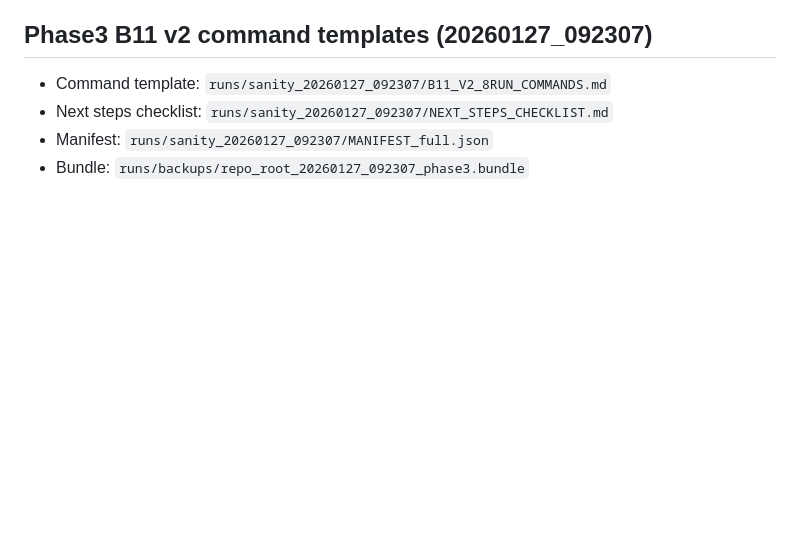
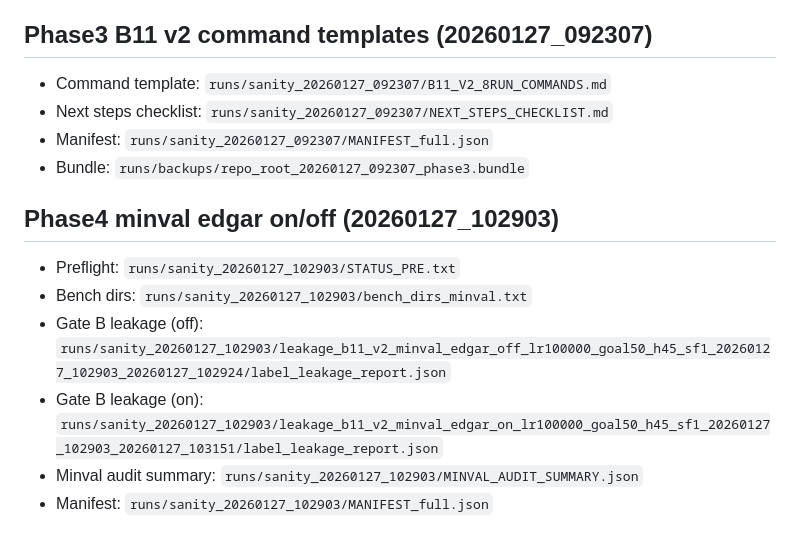
Before and after one commit to MaxwellNi/AutoFit, a Markdown page: RUNBOOK.md, the part around the change. Rendered like a GitHub page; blank space fills up the shorter version.

Commit message:
audit: minval edgar_on/off strict_future h45 stamp=20260127_102903

```diff
--- a/RUNBOOK.md
+++ b/RUNBOOK.md
@@ -112,3 +112,12 @@ Outcome:
 - Next steps checklist: `runs/sanity_20260127_092307/NEXT_STEPS_CHECKLIST.md`
 - Manifest: `runs/sanity_20260127_092307/MANIFEST_full.json`
 - Bundle: `runs/backups/repo_root_20260127_092307_phase3.bundle`
+
+## Phase4 minval edgar on/off (20260127_102903)
+
+- Preflight: `runs/sanity_20260127_102903/STATUS_PRE.txt`
+- Bench dirs: `runs/sanity_20260127_102903/bench_dirs_minval.txt`
+- Gate B leakage (off): `runs/sanity_20260127_102903/leakage_b11_v2_minval_edgar_off_lr100000_goal50_h45_sf1_20260127_102903_20260127_102924/label_leakage_report.json`
+- Gate B leakage (on): `runs/sanity_20260127_102903/leakage_b11_v2_minval_edgar_on_lr100000_goal50_h45_sf1_20260127_102903_20260127_103151/label_leakage_report.json`
+- Minval audit summary: `runs/sanity_20260127_102903/MINVAL_AUDIT_SUMMARY.json`
+- Manifest: `runs/sanity_20260127_102903/MANIFEST_full.json`
```
